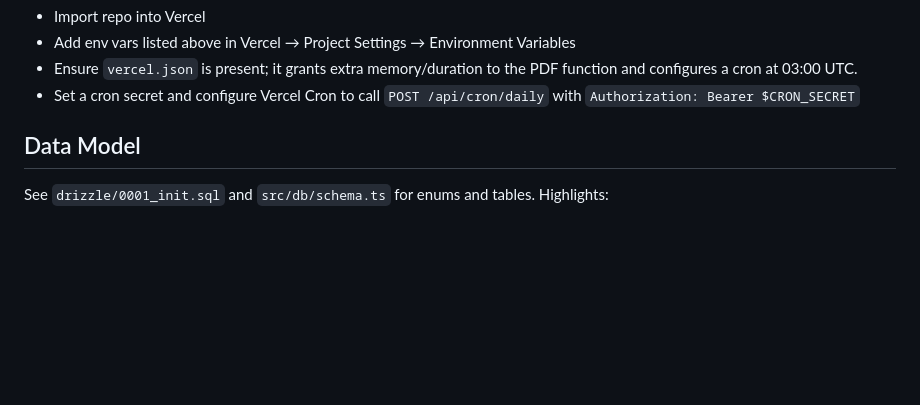
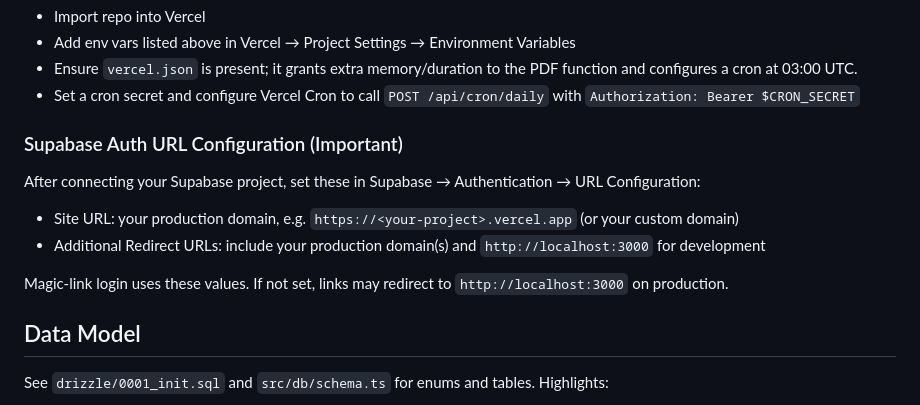
Before and after one commit to itzpraveen/solarerp-25-aug-2025, a Markdown page: README.md, the part around the change. Rendered like a GitHub page; blank space fills up the shorter version.

Commit message:
docs: add Supabase Auth URL configuration notes; pushing to trigger Vercel redeploy

```diff
--- a/README.md
+++ b/README.md
@@ -88,6 +88,15 @@ Verify server is healthy: `GET /api/health` should return `{ ok: true }`.
 - Add env vars listed above in Vercel → Project Settings → Environment Variables
 - Ensure `vercel.json` is present; it grants extra memory/duration to the PDF function and configures a cron at 03:00 UTC.
 - Set a cron secret and configure Vercel Cron to call `POST /api/cron/daily` with `Authorization: Bearer $CRON_SECRET`
+
+### Supabase Auth URL Configuration (Important)
+
+After connecting your Supabase project, set these in Supabase → Authentication → URL Configuration:
+
+- Site URL: your production domain, e.g. `https://<your-project>.vercel.app` (or your custom domain)
+- Additional Redirect URLs: include your production domain(s) and `http://localhost:3000` for development
+
+Magic-link login uses these values. If not set, links may redirect to `http://localhost:3000` on production.
 
 ## Data Model
 
```
